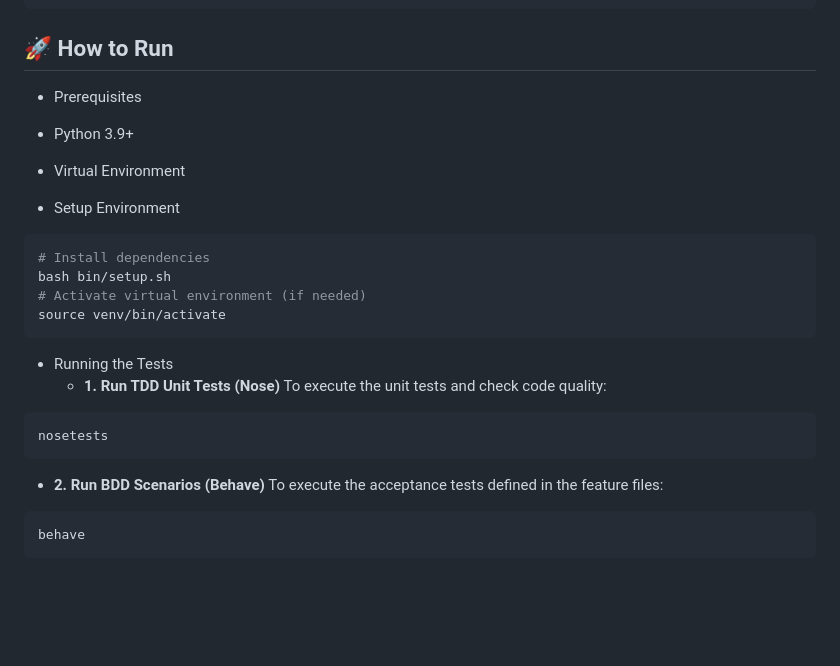
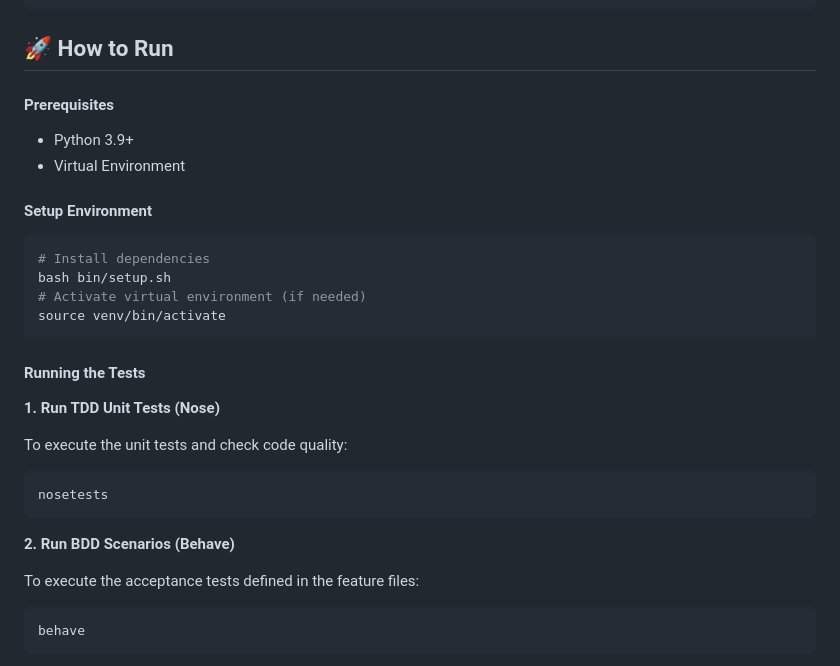
Before and after one commit to agslima/tdd-bdd-project, a Markdown page: README.md, the part around the change. Rendered like a GitHub page; blank space fills up the shorter version.

````diff
--- a/README.md
+++ b/README.md
@@ -58,11 +58,11 @@ This repository is organized to separate business behavior (features) from techn
 
 ## 🚀 How to Run
 
-* Prerequisites
+#### Prerequisites
  * Python 3.9+
  * Virtual Environment
 
-* Setup Environment
+#### Setup Environment
 ```bash
 # Install dependencies
 bash bin/setup.sh
@@ -70,15 +70,17 @@ bash bin/setup.sh
 source venv/bin/activate
 ```
 
-* Running the Tests
-  * **1. Run TDD Unit Tests (Nose)**
+#### Running the Tests
+
+**1. Run TDD Unit Tests (Nose)**
+
 To execute the unit tests and check code quality:
 
 ```bash
 nosetests
 ```
+**2. Run BDD Scenarios (Behave)**
 
-  * **2. Run BDD Scenarios (Behave)**
 To execute the acceptance tests defined in the feature files:
 
 ```bash
````
